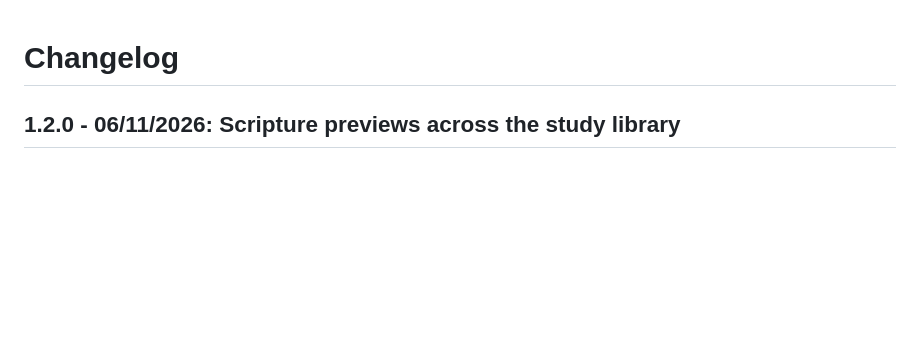
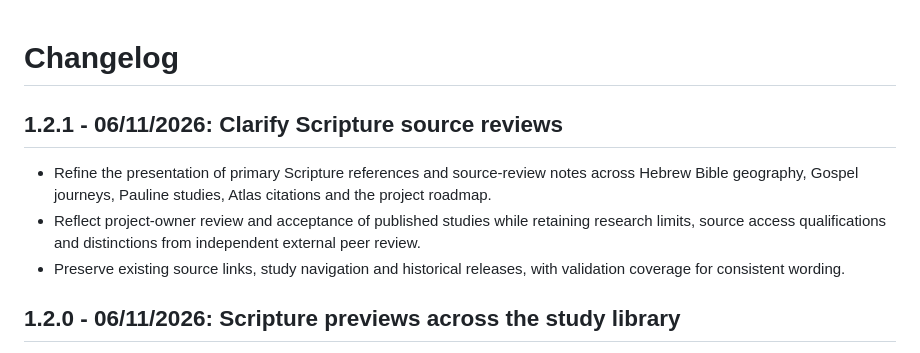
Before and after one commit to andrewzaia/Scripture-Trails, a Markdown page: CHANGELOG.md, the part around the change. GitHub-like rendering; blank space fills up the shorter version.

Commit message:
release: prepare v1.2.1 source review clarity and historical changelogs

```diff
--- a/CHANGELOG.md
+++ b/CHANGELOG.md
@@ -1,4 +1,10 @@
 # Changelog
+
+## 1.2.1 - 06/11/2026: Clarify Scripture source reviews
+
+- Refine the presentation of primary Scripture references and source-review notes across Hebrew Bible geography, Gospel journeys, Pauline studies, Atlas citations and the project roadmap.
+- Reflect project-owner review and acceptance of published studies while retaining research limits, source access qualifications and distinctions from independent external peer review.
+- Preserve existing source links, study navigation and historical releases, with validation coverage for consistent wording.
 
 ## 1.2.0 - 06/11/2026: Scripture previews across the study library
 
```
